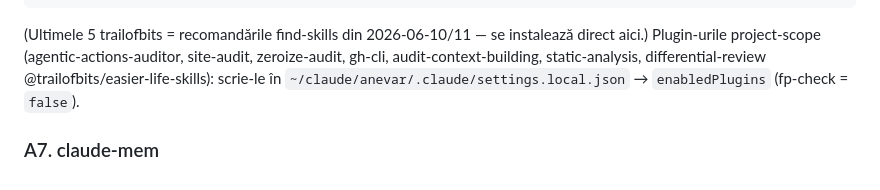
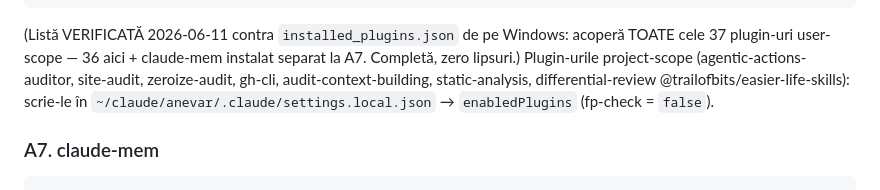
Before and after one commit to adrianserbanescu-byte/anevar, a Markdown page: instructiuni-bootstrap-mac.md, the part around the change. Rendered like a GitHub page.

Commit message:
docs(migrare): ghid instalare aplicatii Mac pentru om (dictionar brew/gh/venv) + lista plugins verificata completa (37 user + 8 proiect)
Co-Authored-By: Claude Fable 5 <noreply@anthropic.com>

````diff
--- a/instructiuni-bootstrap-mac.md
+++ b/instructiuni-bootstrap-mac.md
@@ -133,7 +133,8 @@ suprascrie) — Claude Code va propune instalarea la următoarea pornire:
   "supply-chain-risk-auditor@trailofbits": true
 }
 ```
-(Ultimele 5 trailofbits = recomandările find-skills din 2026-06-10/11 — se instalează direct aici.)
+(Listă VERIFICATĂ 2026-06-11 contra `installed_plugins.json` de pe Windows: acoperă TOATE cele
+37 plugin-uri user-scope — 36 aici + claude-mem instalat separat la A7. Completă, zero lipsuri.)
 Plugin-urile project-scope (agentic-actions-auditor, site-audit, zeroize-audit, gh-cli,
 audit-context-building, static-analysis, differential-review @trailofbits/easier-life-skills):
 scrie-le în `~/claude/anevar/.claude/settings.local.json` → `enabledPlugins` (fp-check = `false`).
````
Also changed, not shown: instructiuni-instalare-aplicatii-mac.md (added, +70 -0 lines).
